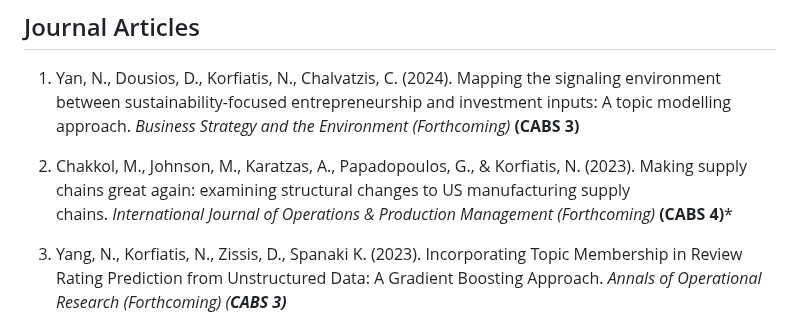
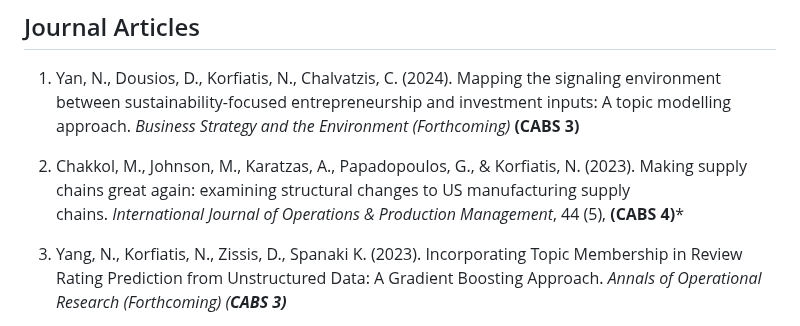
Before and after one commit to nkorf/nkorf, a Markdown page: publications.md, the part around the change. Rendered like a GitHub page.

```diff
--- a/publications.md
+++ b/publications.md
@@ -10,7 +10,7 @@ _Note: CABS denotes classification from CABS Ranking_
 
 1. Yan, N., Dousios, D., Korfiatis, N., Chalvatzis, C. (2024). Mapping the signaling environment between sustainability-focused entrepreneurship and investment inputs: A topic modelling approach. *Business Strategy and the Environment (Forthcoming)* **(CABS 3)**
 
-2. Chakkol, M., Johnson, M., Karatzas, A., Papadopoulos, G., & Korfiatis, N. (2023). Making supply chains great again: examining structural changes to US manufacturing supply chains. *International Journal of Operations & Production Management (Forthcoming)* **(CABS 4)***
+2. Chakkol, M., Johnson, M., Karatzas, A., Papadopoulos, G., & Korfiatis, N. (2023). Making supply chains great again: examining structural changes to US manufacturing supply chains. *International Journal of Operations & Production Management*, 44 (5), **(CABS 4)***
 
 35. Yang, N., Korfiatis, N., Zissis, D., Spanaki K. (2023). Incorporating Topic Membership in Review Rating Prediction from Unstructured Data: A Gradient Boosting Approach. *Annals of Operational Research (Forthcoming) (**CABS 3)***
 
```
